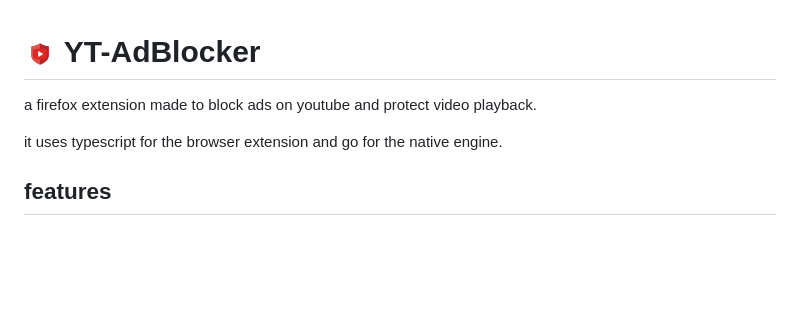
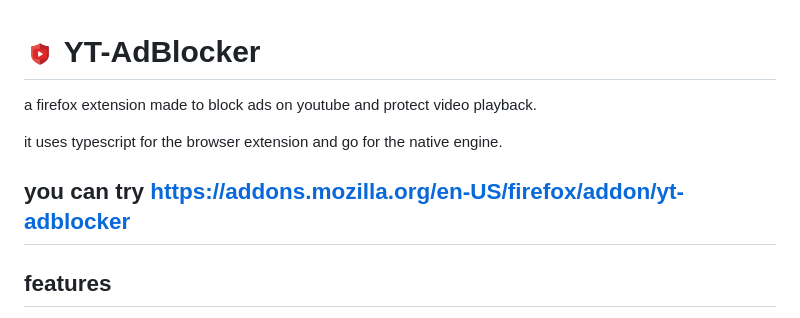
Before and after one commit to zenobiatranoss/YT-AdBlocker, a Markdown page: README.md, the part around the change. GitHub-like rendering; blank space fills up the shorter version.

```diff
--- a/README.md
+++ b/README.md
@@ -4,6 +4,7 @@ a firefox extension made to block ads on youtube and protect video playback.
 
 it uses typescript for the browser extension and go for the native engine.
 
+## you can try https://addons.mozilla.org/en-US/firefox/addon/yt-adblocker
 ## features
 
 - blocks youtube ad requests
```
